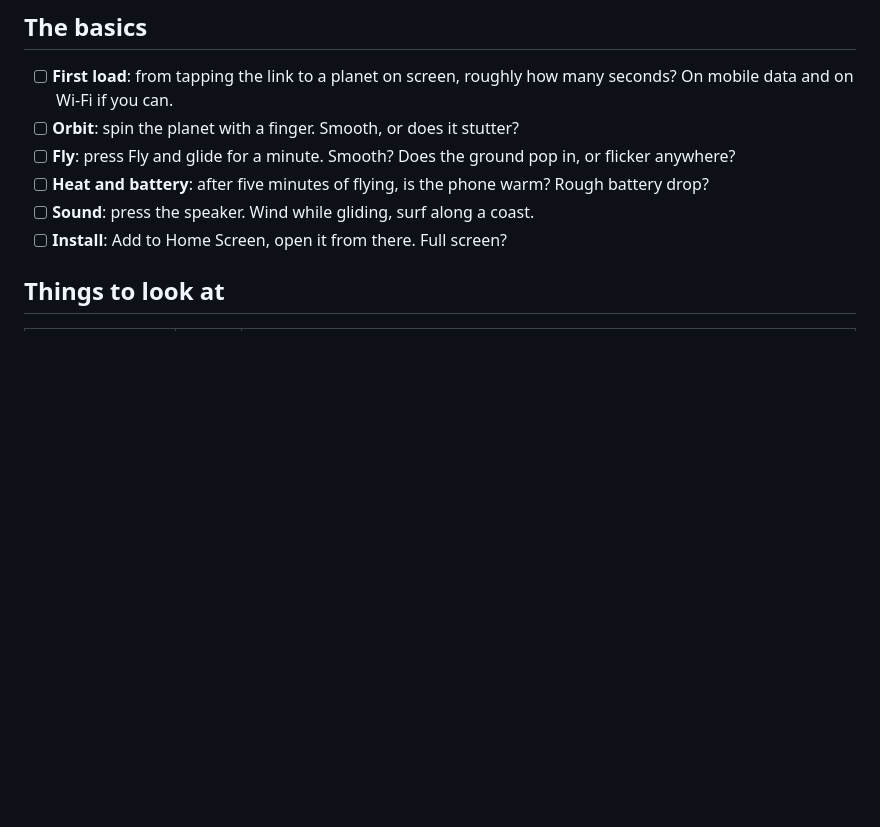
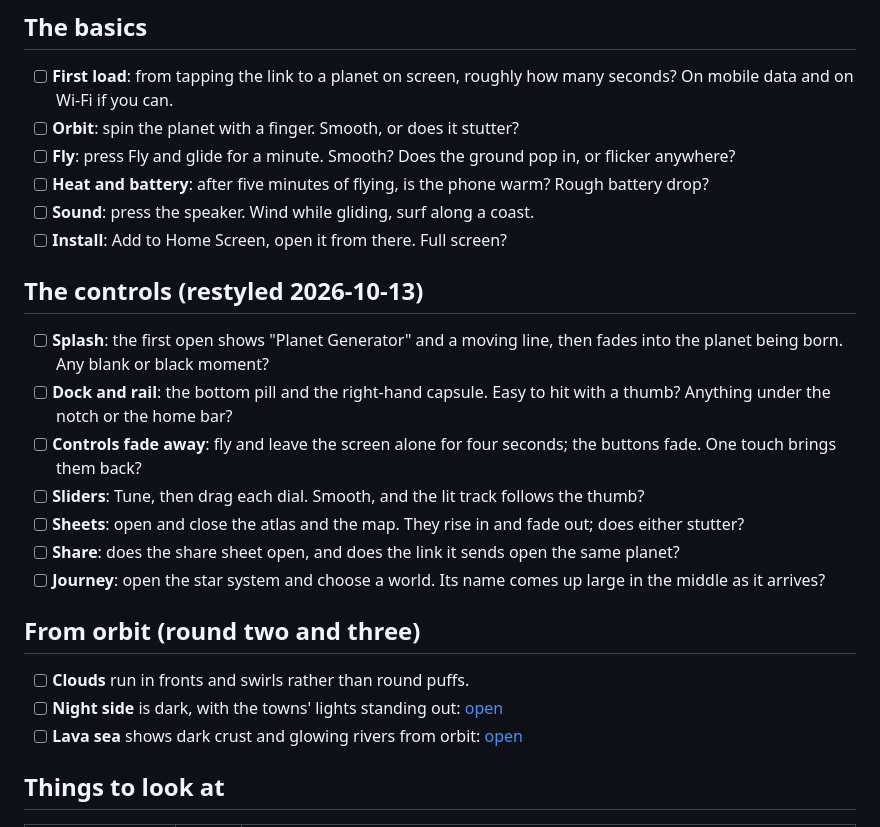
Before and after one commit to AndreiBautin/planet-generator, a Markdown page: docs/PHONE_CHECKLIST.md, the part around the change. Rendered like a GitHub page; blank space fills up the shorter version.

Commit message:
Phone checklist: the restyled controls and the orbit changes
Co-Authored-By: Claude Opus 5.5 <noreply@anthropic.com>

```diff
--- a/docs/PHONE_CHECKLIST.md
+++ b/docs/PHONE_CHECKLIST.md
@@ -21,6 +21,31 @@ Base: <https://andreibautin.github.io/planet-generator/>
       Rough battery drop?
 - [ ] **Sound**: press the speaker. Wind while gliding, surf along a coast.
 - [ ] **Install**: Add to Home Screen, open it from there. Full screen?
+
+## The controls (restyled 2026-10-13)
+
+- [ ] **Splash**: the first open shows "Planet Generator" and a moving line,
+      then fades into the planet being born. Any blank or black moment?
+- [ ] **Dock and rail**: the bottom pill and the right-hand capsule. Easy to
+      hit with a thumb? Anything under the notch or the home bar?
+- [ ] **Controls fade away**: fly and leave the screen alone for four
+      seconds; the buttons fade. One touch brings them back?
+- [ ] **Sliders**: Tune, then drag each dial. Smooth, and the lit track
+      follows the thumb?
+- [ ] **Sheets**: open and close the atlas and the map. They rise in and fade
+      out; does either stutter?
+- [ ] **Share**: does the share sheet open, and does the link it sends open
+      the same planet?
+- [ ] **Journey**: open the star system and choose a world. Its name comes up
+      large in the middle as it arrives?
+
+## From orbit (round two and three)
+
+- [ ] **Clouds** run in fronts and swirls rather than round puffs.
+- [ ] **Night side** is dark, with the towns' lights standing out:
+      [open](https://andreibautin.github.io/planet-generator/?seed=83tzj46&shot=o,15,40,3.4,18.30)
+- [ ] **Lava sea** shows dark crust and glowing rivers from orbit:
+      [open](https://andreibautin.github.io/planet-generator/?seed=h999999)
 
 ## Things to look at
 
```
